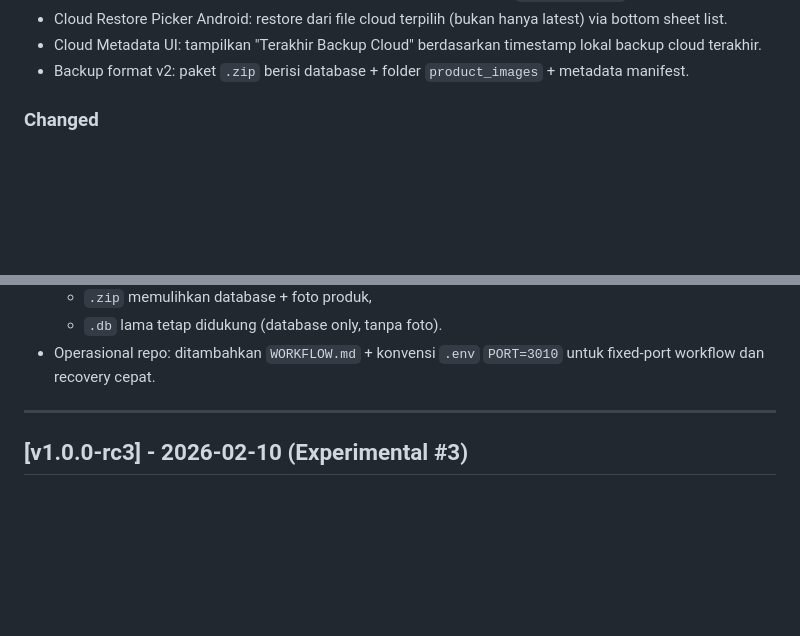
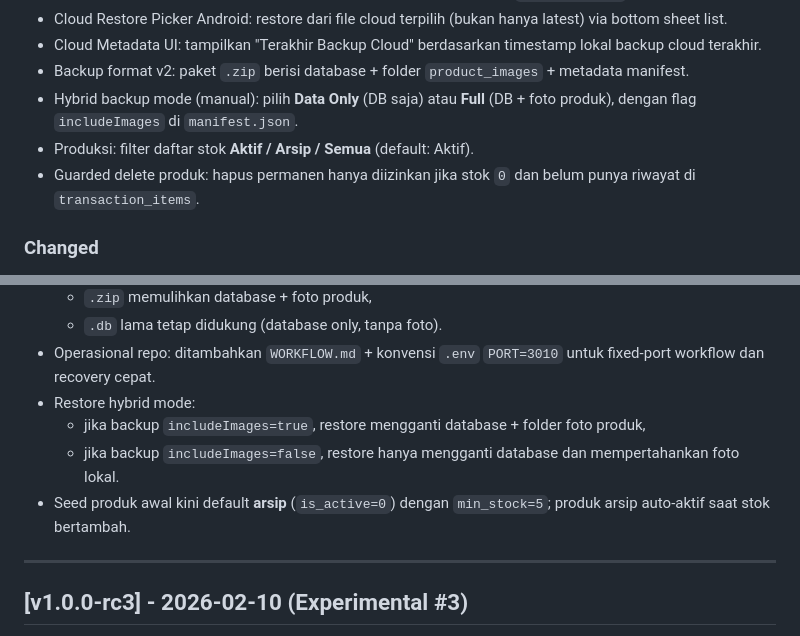
Before and after one commit to aryasbookm/mom_fikri_cashflow_experiment, a Markdown page: CHANGELOG.md, 2 parts joined by grey strips. GitHub-like rendering; blank space fills up the shorter version.

Commit message:
docs: sync changelog for hybrid backup and guarded delete

```diff
--- a/CHANGELOG.md
+++ b/CHANGELOG.md
@@ -19,6 +19,9 @@ All notable changes to this project will be documented in this file.
 - Cloud Restore Picker Android: restore dari file cloud terpilih (bukan hanya latest) via bottom sheet list.
 - Cloud Metadata UI: tampilkan "Terakhir Backup Cloud" berdasarkan timestamp lokal backup cloud terakhir.
 - Backup format v2: paket `.zip` berisi database + folder `product_images` + metadata manifest.
+- Hybrid backup mode (manual): pilih **Data Only** (DB saja) atau **Full** (DB + foto produk), dengan flag `includeImages` di `manifest.json`.
+- Produksi: filter daftar stok **Aktif / Arsip / Semua** (default: Aktif).
+- Guarded delete produk: hapus permanen hanya diizinkan jika stok `0` dan belum punya riwayat di `transaction_items`.
 
 ### Changed
 - Branding aplikasi disederhanakan dari "Toko Kue Mom Fiqry (Eksperimen)" menjadi "Toko Kue Mom Fiqry" pada Android/iOS/Web/Desktop.
@@ -46,6 +49,10 @@ All notable changes to this project will be documented in this file.
   - `.zip` memulihkan database + foto produk,
   - `.db` lama tetap didukung (database only, tanpa foto).
 - Operasional repo: ditambahkan `WORKFLOW.md` + konvensi `.env` `PORT=3010` untuk fixed-port workflow dan recovery cepat.
+- Restore hybrid mode:
+  - jika backup `includeImages=true`, restore mengganti database + folder foto produk,
+  - jika backup `includeImages=false`, restore hanya mengganti database dan mempertahankan foto lokal.
+- Seed produk awal kini default **arsip** (`is_active=0`) dengan `min_stock=5`; produk arsip auto-aktif saat stok bertambah.
 
 ---
 
```
